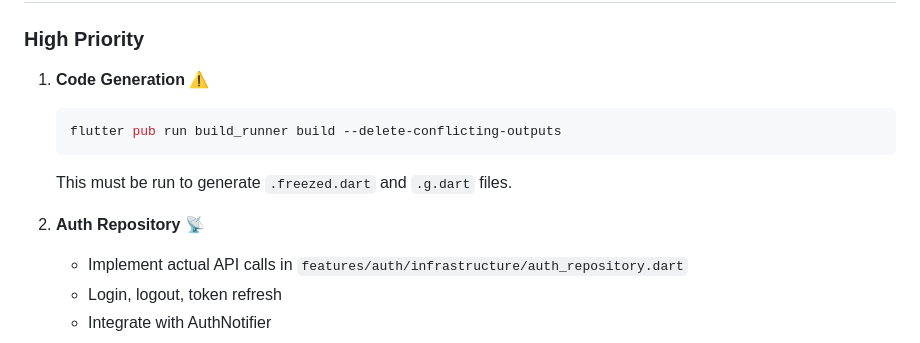
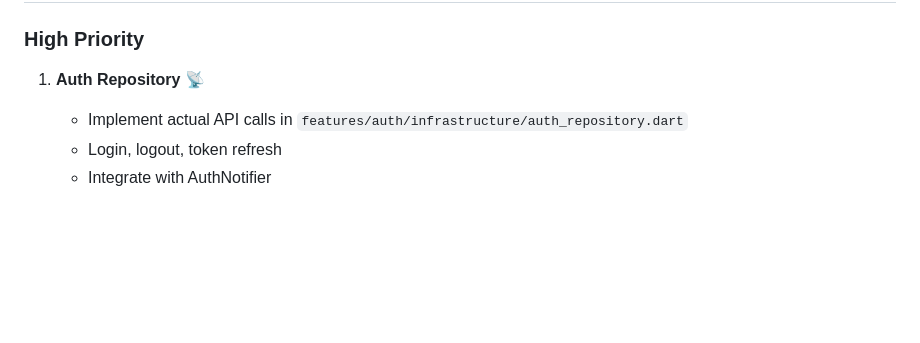
Before and after one commit to Thothcraft/Research-Portal-app, a Markdown page: PROJECT_SUMMARY.md, the part around the change printed below. Rendered like a GitHub page; blank space fills up the shorter version.

````diff
--- a/PROJECT_SUMMARY.md
+++ b/PROJECT_SUMMARY.md
@@ -79,13 +127,7 @@ All screen placeholders created:
 
 ### High Priority
 
-1. **Code Generation** ⚠️
-   ```bash
-   flutter pub run build_runner build --delete-conflicting-outputs
-   ```
-   This must be run to generate `.freezed.dart` and `.g.dart` files.
-
-2. **Auth Repository** 📡
+1. **Auth Repository** 📡
    - Implement actual API calls in `features/auth/infrastructure/auth_repository.dart`
    - Login, logout, token refresh
    - Integrate with AuthNotifier
````
Also changed, not shown: other parts of PROJECT_SUMMARY.md (+62 -14 lines).
